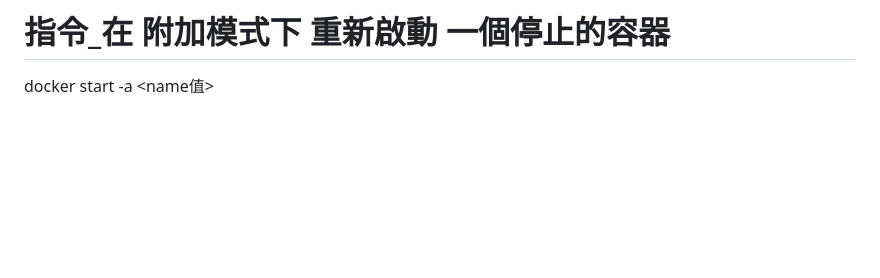
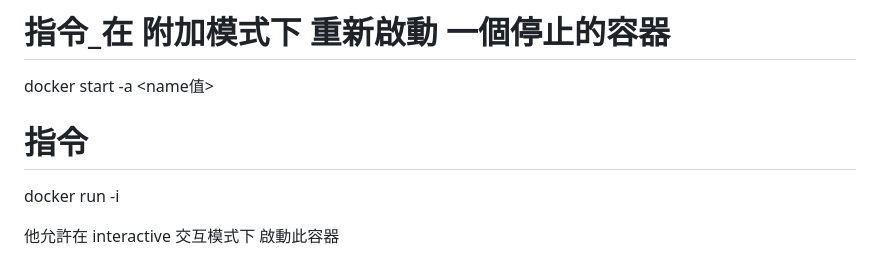
Before and after one commit to wayne23123/documentRepository, a Markdown page: docker/docker.md, the part around the change. GitHub-like rendering; blank space fills up the shorter version.

Commit message:
新增docker指令-i

```diff
--- a/docker/docker.md
+++ b/docker/docker.md
@@ -267,3 +267,10 @@ docker logs -f <name值>
 # 指令_在 附加模式下 重新啟動 一個停止的容器
 
 docker start -a <name值>
+
+
+# 指令
+
+docker run -i
+
+他允許在 interactive 交互模式下 啟動此容器
```
